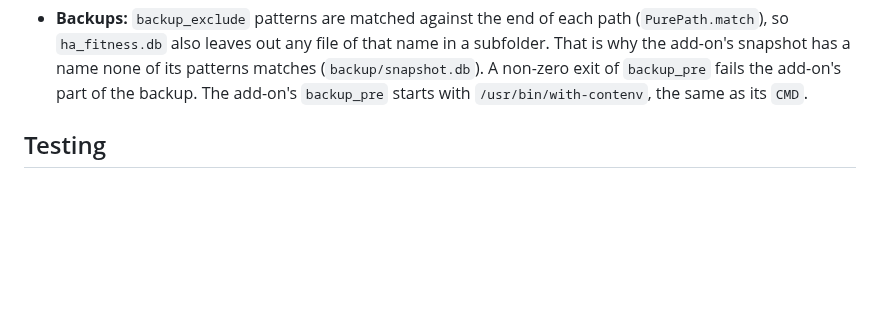
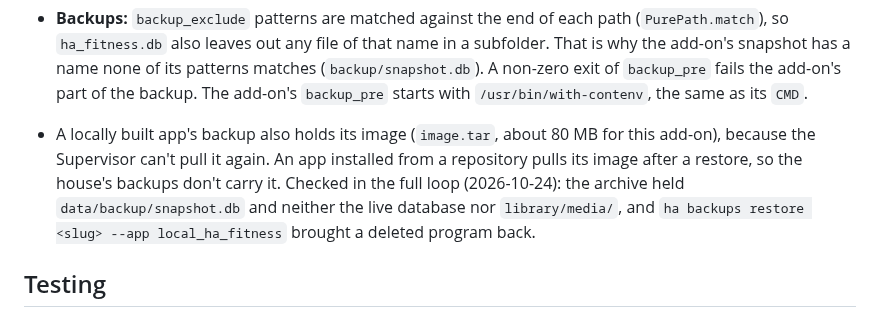
Before and after one commit to thomas3650/Ha-Fitness, a Markdown page: docs/ha-notes.md, the part around the change. Rendered like a GitHub page; blank space fills up the shorter version.

Commit message:
docs: what the full loop showed about backups
Co-Authored-By: Claude Opus 5.5 <noreply@anthropic.com>

```diff
--- a/docs/ha-notes.md
+++ b/docs/ha-notes.md
@@ -41,6 +41,10 @@ fit no doc stay in [`notes.md`](notes.md).
   `ha_fitness.db` also leaves out any file of that name in a subfolder. That is why the add-on's snapshot has a name
   none of its patterns matches (`backup/snapshot.db`). A non-zero exit of `backup_pre` fails the add-on's part of the
   backup. The add-on's `backup_pre` starts with `/usr/bin/with-contenv`, the same as its `CMD`.
+- A locally built app's backup also holds its image (`image.tar`, about 80 MB for this add-on), because the Supervisor
+  can't pull it again. An app installed from a repository pulls its image after a restore, so the house's backups don't
+  carry it. Checked in the full loop (2026-10-24): the archive held `data/backup/snapshot.db` and neither the live
+  database nor `library/media/`, and `ha backups restore <slug> --app local_ha_fitness` brought a deleted program back.
 
 ## Testing
 
```
